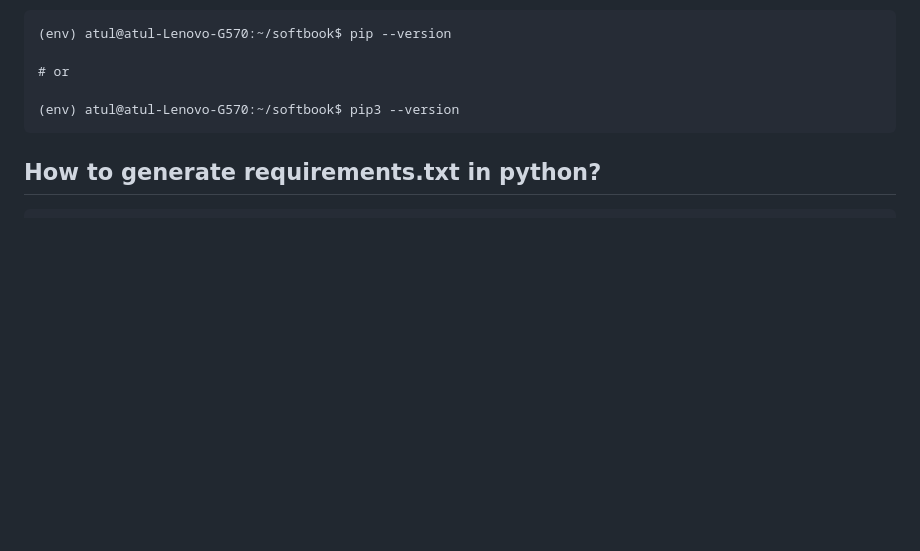
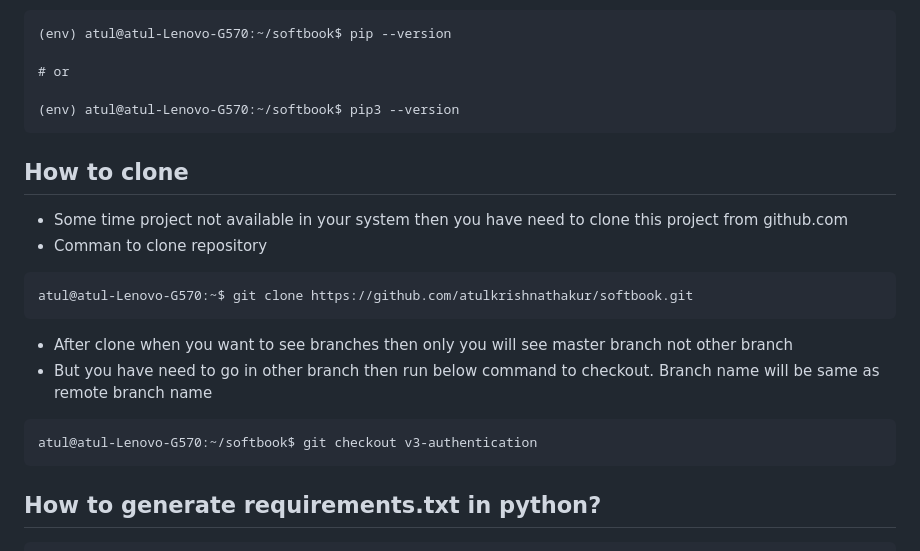
Before and after one commit to atulkrishnathakur/softbook, a Markdown page: README.md, the part around the change. Rendered like a GitHub page; blank space fills up the shorter version.

Commit message:
git clone work

````diff
--- a/README.md
+++ b/README.md
@@ -120,6 +120,19 @@ atul@atul-Lenovo-G570:~/softbook$ source env/bin/activate
 # or
 
 (env) atul@atul-Lenovo-G570:~/softbook$ pip3 --version
+```
+
+## How to clone
+- Some time project not available in your system then you have need to clone this project from github.com
+- Comman to clone repository
+```
+atul@atul-Lenovo-G570:~$ git clone https://github.com/atulkrishnathakur/softbook.git
+```
+
+- After clone when you want to see branches then only you will see master branch not other branch
+- But you have need to go in other branch then run below command to checkout. Branch name will be same as remote branch name
+```
+atul@atul-Lenovo-G570:~/softbook$ git checkout v3-authentication
 ```
 
 ## How to generate requirements.txt in python?
````
